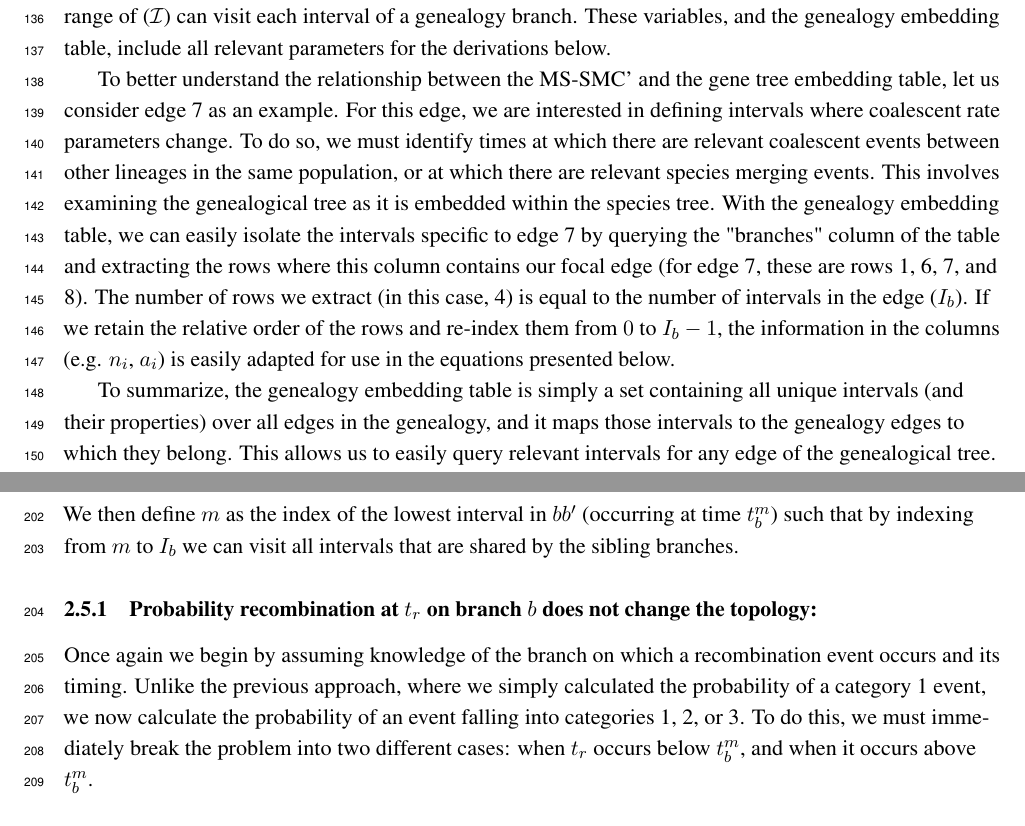
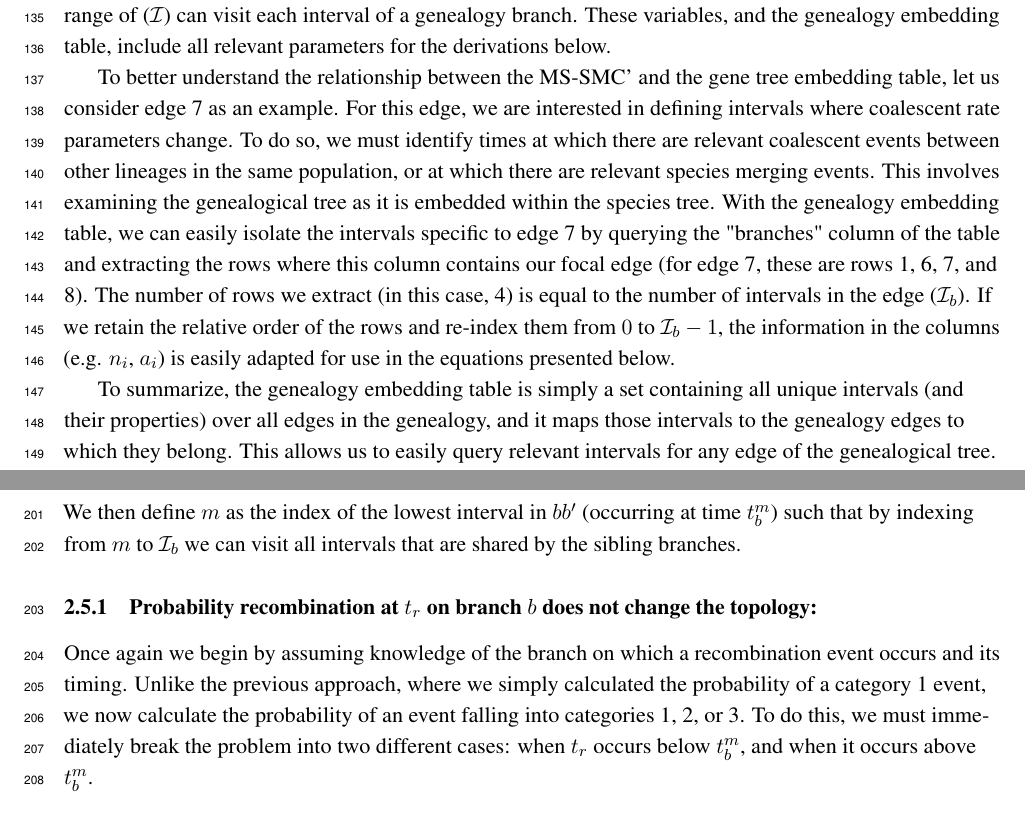
Before and after one commit to eaton-lab/waiting-distances, a LaTeX document (manuscript/waiting-distances.tex): two parts of pages 6 and 9 of 21, joined at a grey line, cut so that both start at the same text. Compiled offline with pdfLaTeX.

Commit message:
small fixes

```diff
--- a/manuscript/waiting-distances.tex
+++ b/manuscript/waiting-distances.tex
@@ -637,8 +637,8 @@ easily isolate the intervals specific to edge 7 by querying the "branches"
 column of the table and extracting the rows where this column contains our
 focal edge (for edge 7, these are rows 1, 6, 7, and 8). The number of rows
 we extract (in this case, 4) is equal to the number of intervals in the edge
-($I_b$). If we retain the relative order of the rows and re-index them from
-$0$ to $I_b-1$, the information in the columns (e.g. $n_i$, $a_i$) is easily
+($\mathcal{I}_b$). If we retain the relative order of the rows and re-index them from
+$0$ to $\mathcal{I}_b-1$, the information in the columns (e.g. $n_i$, $a_i$) is easily
 adapted for use in the equations presented below.
 
 To summarize, the genealogy embedding table is simply a set containing all
@@ -912,7 +912,7 @@ branches occur in (i.e., it excludes intervals during which the
 branches are embedded in separate species tree branches).
 We then define $m$ as the index of the lowest interval in $bb'$
 (occurring at time $t_b^m$)
-such that by indexing from $m$ to $I_b$ we can visit all
+such that by indexing from $m$ to $\mathcal{I}_b$ we can visit all
 intervals that are shared by the sibling branches.
 
 % We also introduce a new variable, $t_b^m$, which corresponds to the lowest point
```
Also changed, not shown: manuscript/waiting-distances.tex (4 more changed lines).
